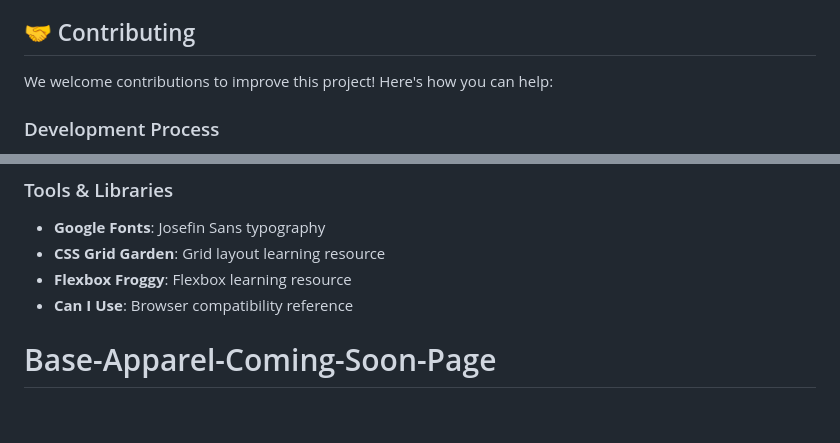
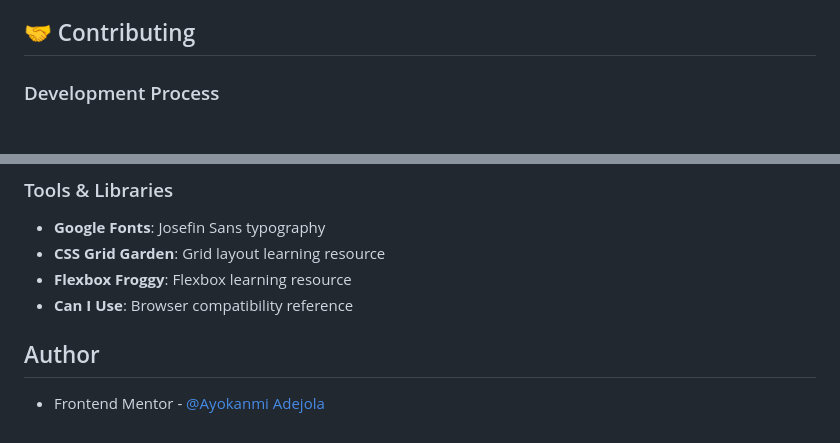
Before and after one commit to Ayokanmi-Adejola/Base-Apparel-Coming-Soon-Page, a Markdown page: README.md, 2 parts joined by grey strips. GitHub-like rendering.

```diff
--- a/README.md
+++ b/README.md
@@ -196,8 +196,6 @@ live-server
 
 ## 🤝 Contributing
 
-We welcome contributions to improve this project! Here's how you can help:
-
 ### Development Process
 1. **Fork** the repository
 2. **Create** a feature branch (`git checkout -b feature/amazing-feature`)
@@ -302,4 +300,7 @@ base-apparel-coming-soon/
 - **Flexbox Froggy**: Flexbox learning resource
 - **Can I Use**: Browser compatibility reference
 
-# Base-Apparel-Coming-Soon-Page
+
+## Author
+
+- Frontend Mentor - [@Ayokanmi Adejola](https://www.frontendmentor.io/profile/Ayokanmi-Adejola)
```
